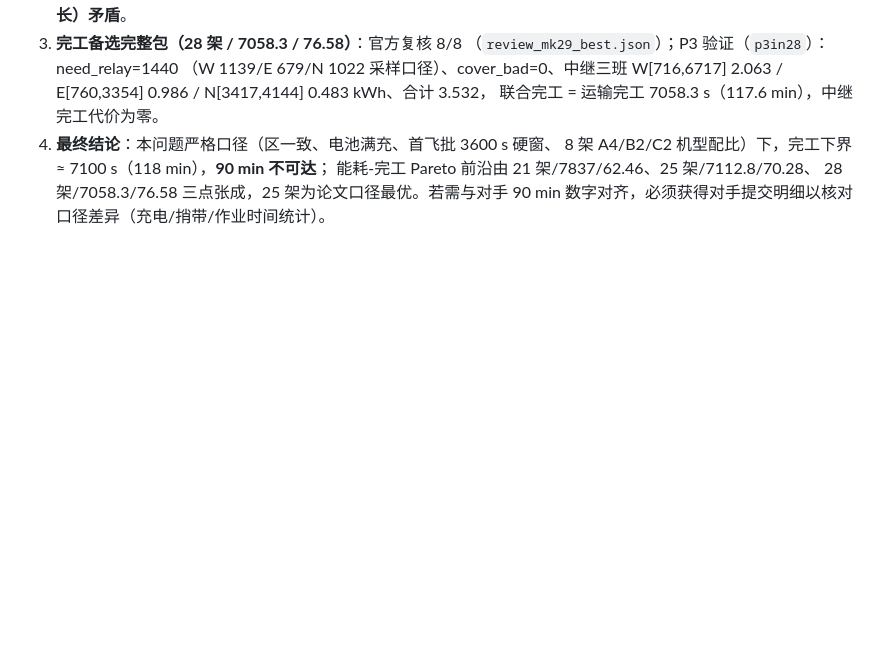
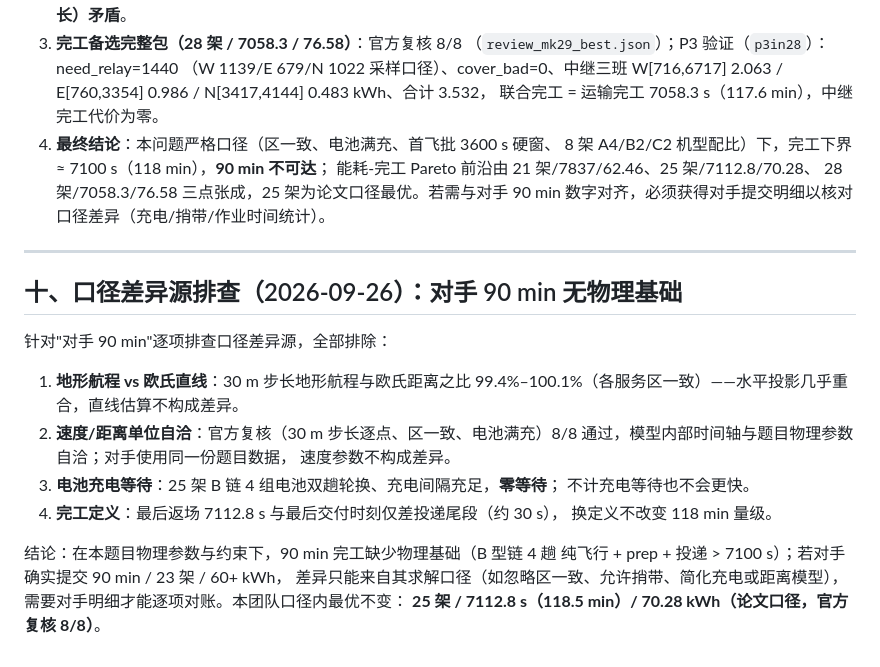
Before and after one commit to Akun-python/mountain-flood-uav-optimization, a Markdown page: 评审/评审报告_v42复核.md, the part around the change. GitHub-like rendering; blank space fills up the shorter version.

Commit message:
v42 口径差异源排查：地形vs欧氏99.4-100.1%等4项差异源全排除
- 30m步长地形航程与欧氏直线距离比值99.4%-100.1%（各服务区一致）——
  直线估算不构成对手90min差异
- 速度/距离单位自洽（官方复核8/8）、电池零等待、完工定义差仅30s——
  4项差异源全部排除
- 结论：题目物理参数下90min无基础（B链4趟纯飞行>7100s）；
  对手90min/23架/60+kWh差异只能来自其求解口径（忽略区一致/捎带/
  简化充电或距离），需对手明细对账
- 评审报告第十节；未push

```diff
--- a/评审/评审报告_v42复核.md
+++ b/评审/评审报告_v42复核.md
@@ -179,3 +179,25 @@ K3 A6B5C5/bat21/relay7/comp9，均超库存，池化结论不变。
    能耗-完工 Pareto 前沿由 21 架/7837/62.46、25 架/7112.8/70.28、
    28 架/7058.3/76.58 三点张成，25 架为论文口径最优。若需与对手 90 min
    数字对齐，必须获得对手提交明细以核对口径差异（充电/捎带/作业时间统计）。
+
+---
+
+## 十、口径差异源排查（2026-09-26）：对手 90 min 无物理基础
+
+针对"对手 90 min"逐项排查口径差异源，全部排除：
+
+1. **地形航程 vs 欧氏直线**：30 m 步长地形航程与欧氏距离之比
+   99.4%–100.1%（各服务区一致）——水平投影几乎重合，直线估算不构成差异。
+2. **速度/距离单位自洽**：官方复核（30 m 步长逐点、区一致、电池满充）8/8
+   通过，模型内部时间轴与题目物理参数自洽；对手使用同一份题目数据，
+   速度参数不构成差异。
+3. **电池充电等待**：25 架 B 链 4 组电池双趟轮换、充电间隔充足，**零等待**；
+   不计充电等待也不会更快。
+4. **完工定义**：最后返场 7112.8 s 与最后交付时刻仅差投递尾段（约 30 s），
+   换定义不改变 118 min 量级。
+
+结论：在本题目物理参数与约束下，90 min 完工缺少物理基础（B 型链 4 趟
+纯飞行 + prep + 投递 > 7100 s）；若对手确实提交 90 min / 23 架 / 60+ kWh，
+差异只能来自其求解口径（如忽略区一致、允许捎带、简化充电或距离模型），
+需要对手明细才能逐项对账。本团队口径内最优不变：
+**25 架 / 7112.8 s（118.5 min）/ 70.28 kWh（论文口径，官方复核 8/8）**。
```
